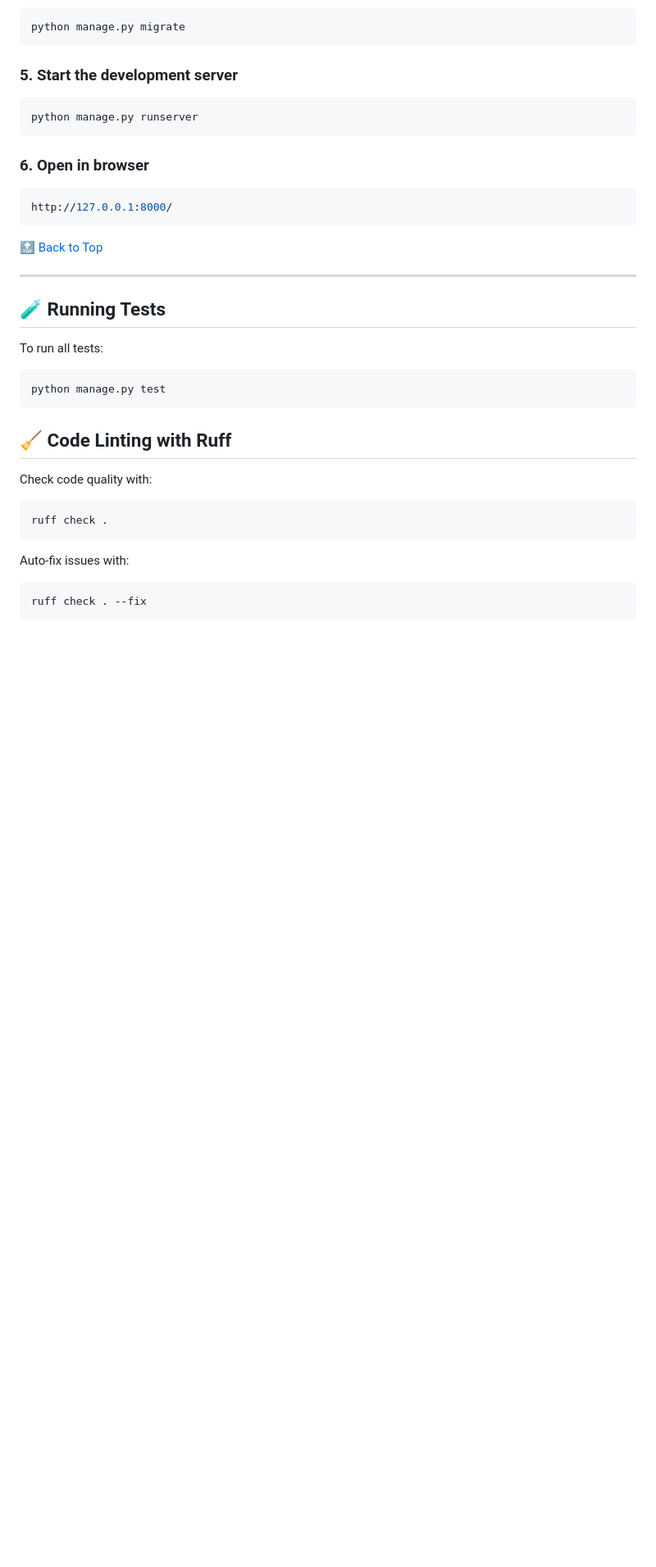
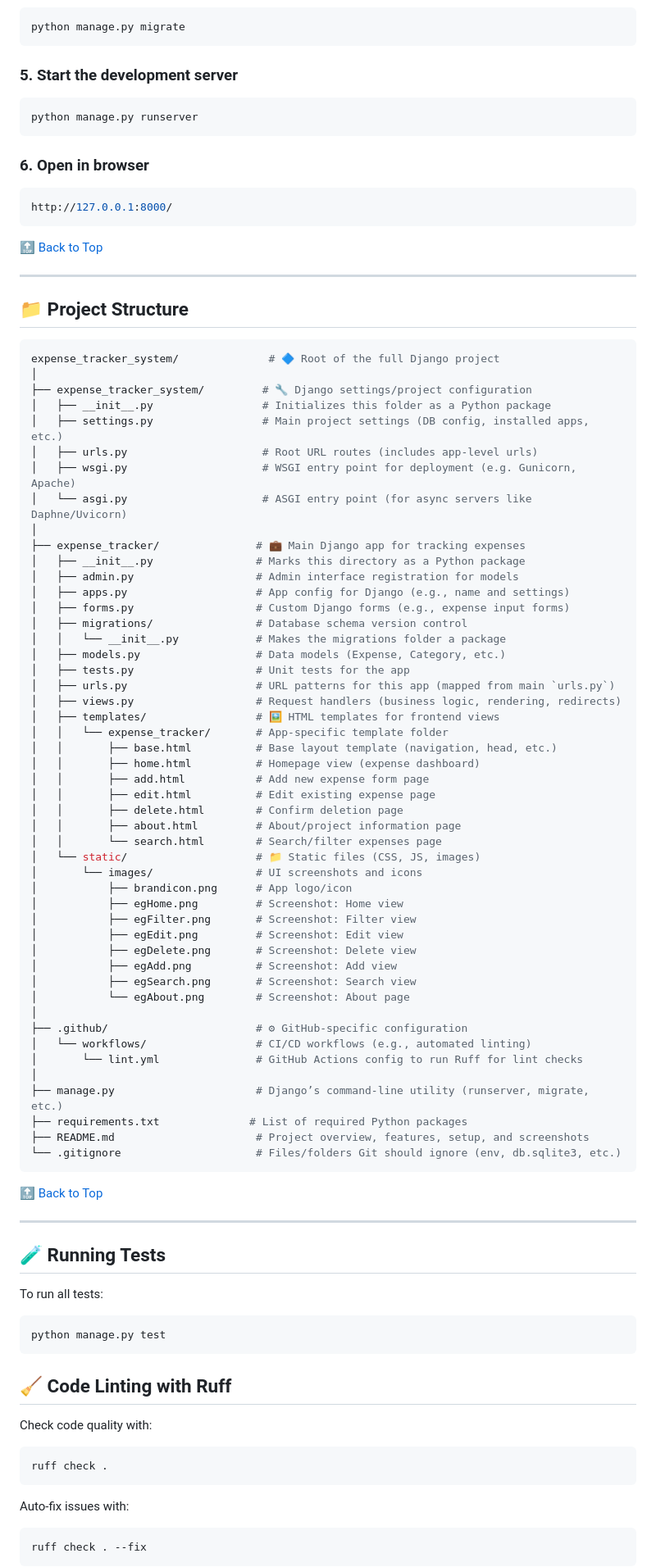
Before and after one commit to mtyks/expense_tracker_system, a Markdown page: README.md, the part around the change printed below. Shown: that part at 82% size. GitHub-like rendering; blank space fills up the shorter version.

````diff
--- a/README.md
+++ b/README.md
@@ -108,7 +109,62 @@ http://127.0.0.1:8000/
 [🔝 Back to Top](#-table-of-contents)
 
 ---
+## 📁 Project Structure
 
+```bash
+expense_tracker_system/              # 🔷 Root of the full Django project
+│
+├── expense_tracker_system/         # 🔧 Django settings/project configuration
+│   ├── __init__.py                 # Initializes this folder as a Python package
+│   ├── settings.py                 # Main project settings (DB config, installed apps, etc.)
+│   ├── urls.py                     # Root URL routes (includes app-level urls)
+│   ├── wsgi.py                     # WSGI entry point for deployment (e.g. Gunicorn, Apache)
+│   └── asgi.py                     # ASGI entry point (for async servers like Daphne/Uvicorn)
+│
+├── expense_tracker/               # 💼 Main Django app for tracking expenses
+│   ├── __init__.py                # Marks this directory as a Python package
+│   ├── admin.py                   # Admin interface registration for models
+│   ├── apps.py                    # App config for Django (e.g., name and settings)
+│   ├── forms.py                   # Custom Django forms (e.g., expense input forms)
+│   ├── migrations/                # Database schema version control
+│   │   └── __init__.py            # Makes the migrations folder a package
+│   ├── models.py                  # Data models (Expense, Category, etc.)
+│   ├── tests.py                   # Unit tests for the app
+│   ├── urls.py                    # URL patterns for this app (mapped from main `urls.py`)
+│   ├── views.py                   # Request handlers (business logic, rendering, redirects)
+│   ├── templates/                 # 🖼 HTML templates for frontend views
+│   │   └── expense_tracker/       # App-specific template folder
+│   │       ├── base.html          # Base layout template (navigation, head, etc.)
+│   │       ├── home.html          # Homepage view (expense dashboard)
+│   │       ├── add.html           # Add new expense form page
+│   │       ├── edit.html          # Edit existing expense page
+│   │       ├── delete.html        # Confirm deletion page
+│   │       ├── about.html         # About/project information page
+│   │       └── search.html        # Search/filter expenses page
+│   └── static/                    # 📁 Static files (CSS, JS, images)
+│       └── images/                # UI screenshots and icons
+│           ├── brandicon.png      # App logo/icon
+│           ├── egHome.png         # Screenshot: Home view
+│           ├── egFilter.png       # Screenshot: Filter view
+│           ├── egEdit.png         # Screenshot: Edit view
+│           ├── egDelete.png       # Screenshot: Delete view
+│           ├── egAdd.png          # Screenshot: Add view
+│           ├── egSearch.png       # Screenshot: Search view
+│           └── egAbout.png        # Screenshot: About page
+│
+├── .github/                       # ⚙ GitHub-specific configuration
+│   └── workflows/                 # CI/CD workflows (e.g., automated linting)
+│       └── lint.yml               # GitHub Actions config to run Ruff for lint checks
+│
+├── manage.py                      # Django’s command-line utility (runserver, migrate, etc.)
+├── requirements.txt              # List of required Python packages
+├── README.md                      # Project overview, features, setup, and screenshots
+└── .gitignore                     # Files/folders Git should ignore (env, db.sqlite3, etc.)
+```
+
+[🔝 Back to Top](#-table-of-contents)
+
+---
 ## 🧪 Running Tests
 To run all tests:
 ```bash
````
Also changed, not shown: other parts of README.md (+1 -0 lines).
